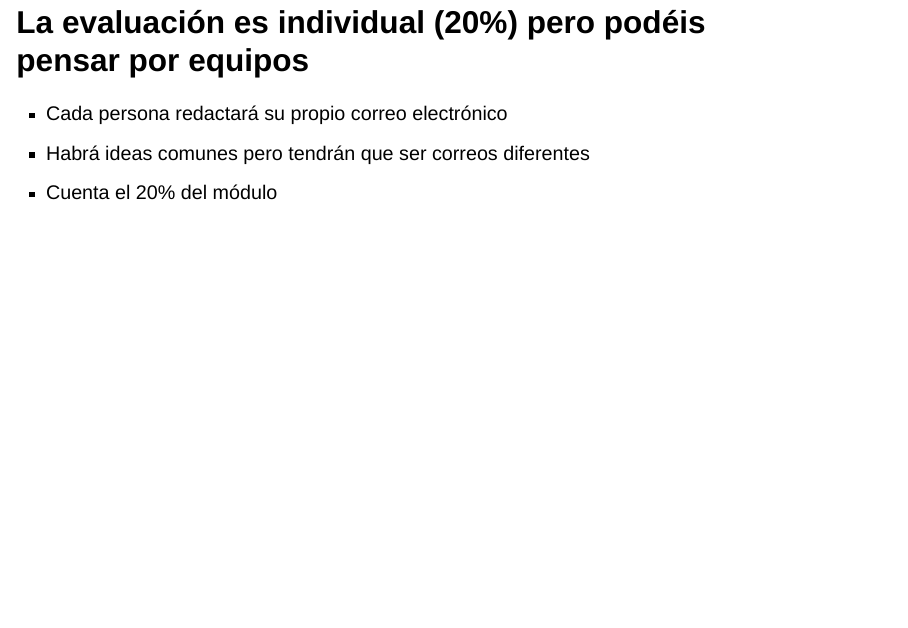
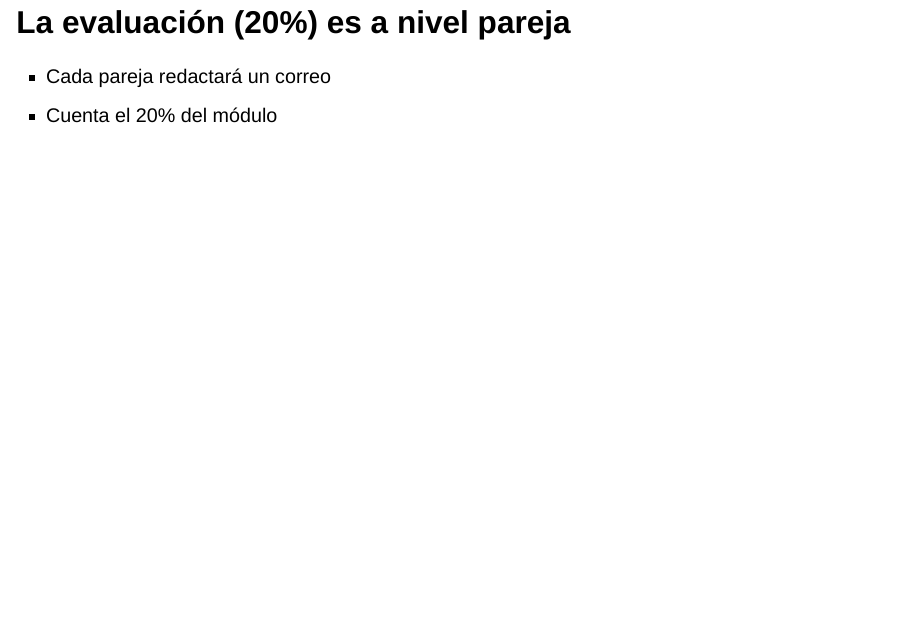
Before and after one commit to lhansa/ceu-2606, a Quarto document (index.qmd): page 57 of 58. Rendered offline with R 4.5, knitr and Pandoc in place of Quarto, with nearby package versions; drawn as Slidy slides in place of the format the file asks for; some code elsewhere in the file could not run offline.

```diff
--- a/index.qmd
+++ b/index.qmd
@@ -495,12 +495,11 @@
 - Recuerda que puedes preguntarme cualquier duda
 - Recuerda que no hay una única solución correcta
 
-## La evaluación es individual (20%) pero podéis pensar por equipos
+## La evaluación (20%) es a nivel pareja
 
 ::: {.incremental}
 
-- Cada persona redactará su propio correo electrónico
-- Habrá ideas comunes pero tendrán que ser correos diferentes
+- Cada pareja redactará un correo
 - Cuenta el 20% del módulo
 
 :::
```
